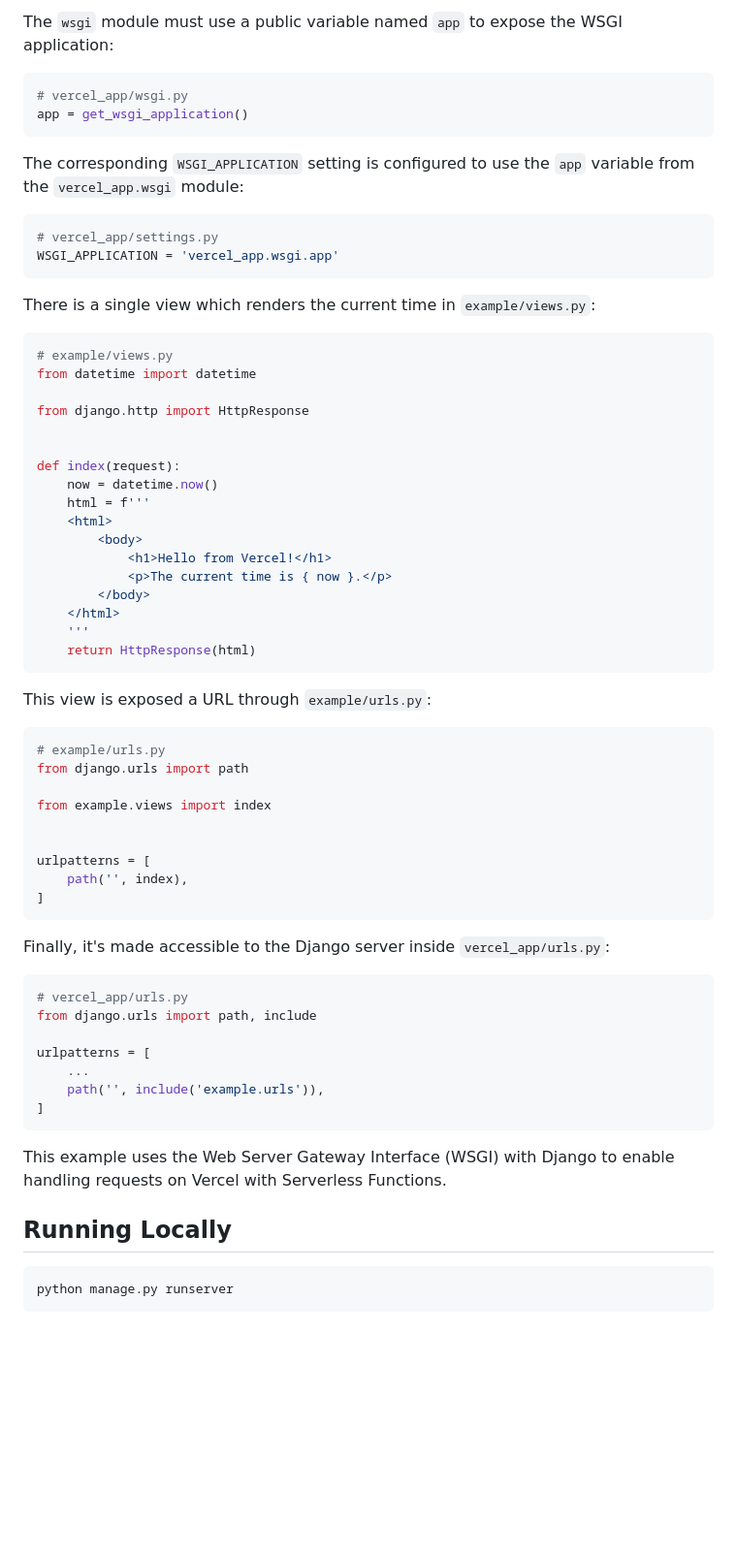
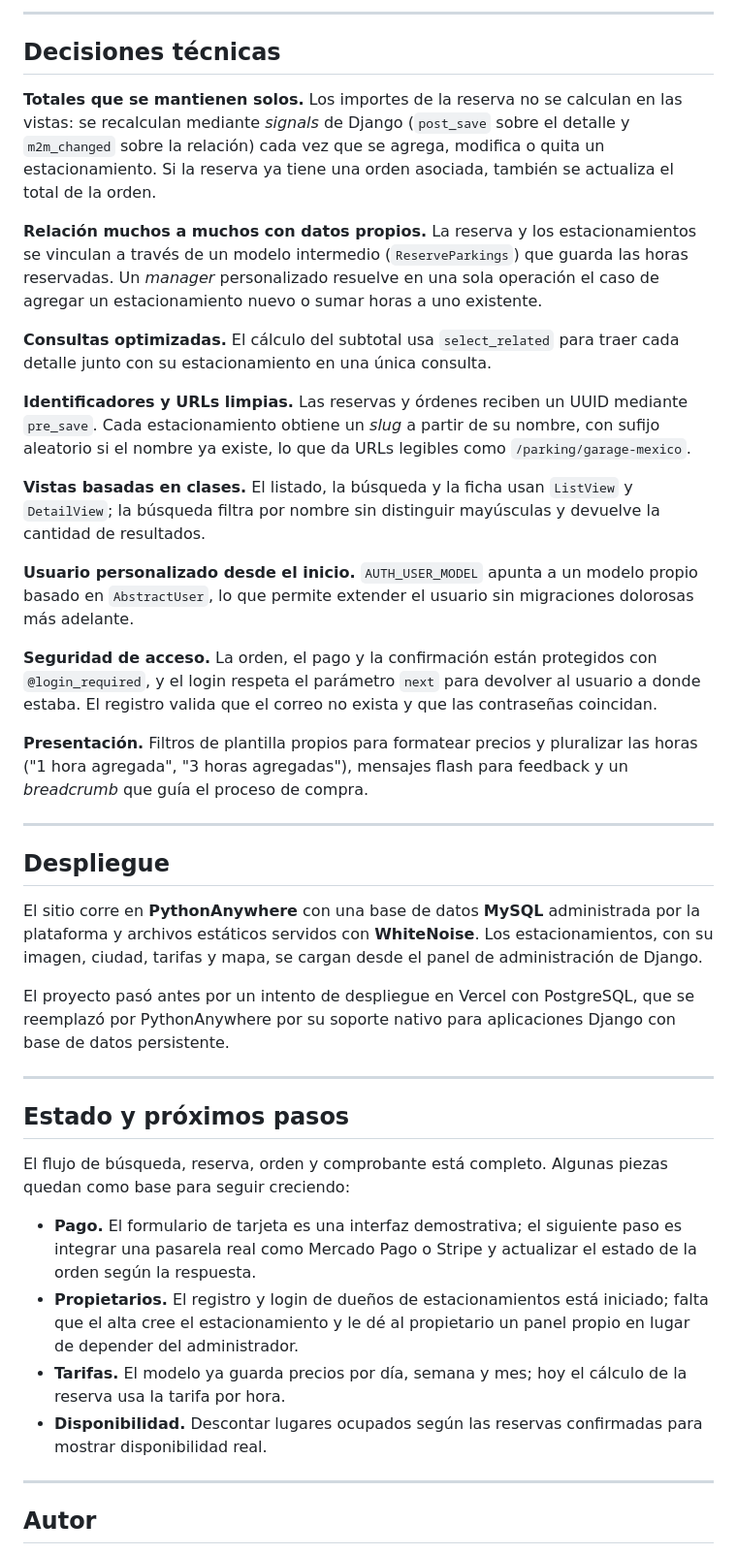
Before and after one commit to GastonPaez/epark_project, a Markdown page: README.md, the part around one of its changes. Shown at 97% size. Rendered like a GitHub page; blank space fills up the shorter version.

Commit message:
feat: readme
Updated README to reflect project changes and added details about Epark platform.

````diff
--- a/README.md
+++ b/README.md
@@ -28,72 +103,45 @@ ALLOWED_HOSTS = ['127.0.0.1', '.vercel.app']
 ```
 
-The `wsgi` module must use a public variable named `app` to expose the WSGI application:
+---
 
-```python
-# vercel_app/wsgi.py
-app = get_wsgi_application()
-```
+## Decisiones técnicas
 
-The corresponding `WSGI_APPLICATION` setting is configured to use the `app` variable from the `vercel_app.wsgi` module:
+**Totales que se mantienen solos.** Los importes de la reserva no se calculan en las vistas: se recalculan mediante *signals* de Django (`post_save` sobre el detalle y `m2m_changed` sobre la relación) cada vez que se agrega, modifica o quita un estacionamiento. Si la reserva ya tiene una orden asociada, también se actualiza el total de la orden.
 
-```python
-# vercel_app/settings.py
-WSGI_APPLICATION = 'vercel_app.wsgi.app'
-```
+**Relación muchos a muchos con datos propios.** La reserva y los estacionamientos se vinculan a través de un modelo intermedio (`ReserveParkings`) que guarda las horas reservadas. Un *manager* personalizado resuelve en una sola operación el caso de agregar un estacionamiento nuevo o sumar horas a uno existente.
 
-There is a single view which renders the current time in `example/views.py`:
+**Consultas optimizadas.** El cálculo del subtotal usa `select_related` para traer cada detalle junto con su estacionamiento en una única consulta.
 
-```python
-# example/views.py
-from datetime import datetime
+**Identificadores y URLs limpias.** Las reservas y órdenes reciben un UUID mediante `pre_save`. Cada estacionamiento obtiene un *slug* a partir de su nombre, con sufijo aleatorio si el nombre ya existe, lo que da URLs legibles como `/parking/garage-mexico`.
 
-from django.http import HttpResponse
+**Vistas basadas en clases.** El listado, la búsqueda y la ficha usan `ListView` y `DetailView`; la búsqueda filtra por nombre sin distinguir mayúsculas y devuelve la cantidad de resultados.
 
+**Usuario personalizado desde el inicio.** `AUTH_USER_MODEL` apunta a un modelo propio basado en `AbstractUser`, lo que permite extender el usuario sin migraciones dolorosas más adelante.
 
-def index(request):
-    now = datetime.now()
-    html = f'''
-    <html>
-        <body>
-            <h1>Hello from Vercel!</h1>
-            <p>The current time is { now }.</p>
-        </body>
-    </html>
-    '''
-    return HttpResponse(html)
-```
+**Seguridad de acceso.** La orden, el pago y la confirmación están protegidos con `@login_required`, y el login respeta el parámetro `next` para devolver al usuario a donde estaba. El registro valida que el correo no exista y que las contraseñas coincidan.
 
-This view is exposed a URL through `example/urls.py`:
+**Presentación.** Filtros de plantilla propios para formatear precios y pluralizar las horas ("1 hora agregada", "3 horas agregadas"), mensajes flash para feedback y un *breadcrumb* que guía el proceso de compra.
 
-```python
-# example/urls.py
-from django.urls import path
+---
 
-from example.views import index
+## Despliegue
 
+El sitio corre en **PythonAnywhere** con una base de datos **MySQL** administrada por la plataforma y archivos estáticos servidos con **WhiteNoise**. Los estacionamientos, con su imagen, ciudad, tarifas y mapa, se cargan desde el panel de administración de Django.
 
-urlpatterns = [
-    path('', index),
-]
-```
+El proyecto pasó antes por un intento de despliegue en Vercel con PostgreSQL, que se reemplazó por PythonAnywhere por su soporte nativo para aplicaciones Django con base de datos persistente.
 
-Finally, it's made accessible to the Django server inside `vercel_app/urls.py`:
+---
 
-```python
-# vercel_app/urls.py
-from django.urls import path, include
+## Estado y próximos pasos
 
-urlpatterns = [
-    ...
-    path('', include('example.urls')),
-]
-```
+El flujo de búsqueda, reserva, orden y comprobante está completo. Algunas piezas quedan como base para seguir creciendo:
 
-This example uses the Web Server Gateway Interface (WSGI) with Django to enable handling requests on Vercel with Serverless Functions.
+- **Pago.** El formulario de tarjeta es una interfaz demostrativa; el siguiente paso es integrar una pasarela real como Mercado Pago o Stripe y actualizar el estado de la orden según la respuesta.
+- **Propietarios.** El registro y login de dueños de estacionamientos está iniciado; falta que el alta cree el estacionamiento y le dé al propietario un panel propio en lugar de depender del administrador.
+- **Tarifas.** El modelo ya guarda precios por día, semana y mes; hoy el cálculo de la reserva usa la tarifa por hora.
+- **Disponibilidad.** Descontar lugares ocupados según las reservas confirmadas para mostrar disponibilidad real.
 
-## Running Locally
+---
 
-```bash
-python manage.py runserver
-```
+## Autor
 
````
Also changed, not shown: other parts of README.md (+94 -24 lines).
